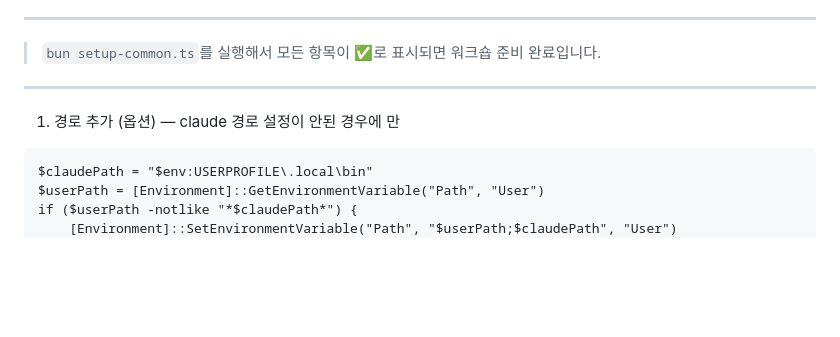
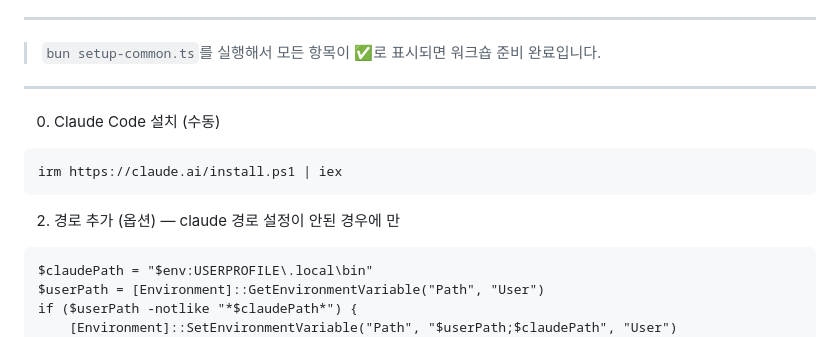
Before and after one commit to namojo/harness-edu, a Markdown page: README.md, the part around the change. Rendered like a GitHub page; blank space fills up the shorter version.

Commit message:
Add Claude Code installation section to README
Add manual installation instructions for Claude Code.

````diff
--- a/README.md
+++ b/README.md
@@ -143,8 +143,12 @@ Windows 스크립트 실행 로그는 `%USERPROFILE%\workshop-setup-logs\`에
 
 ---
 
+0. Claude Code 설치 (수동)
+```
+irm https://claude.ai/install.ps1 | iex
+```
 
-1. 경로 추가 (옵션) — claude 경로 설정이 안된 경우에 만
+2. 경로 추가 (옵션) — claude 경로 설정이 안된 경우에 만
 ```
 $claudePath = "$env:USERPROFILE\.local\bin"
 $userPath = [Environment]::GetEnvironmentVariable("Path", "User")
````
